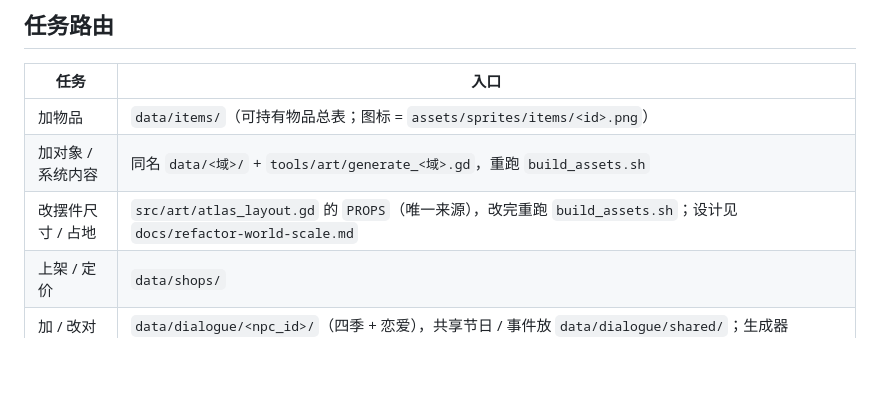
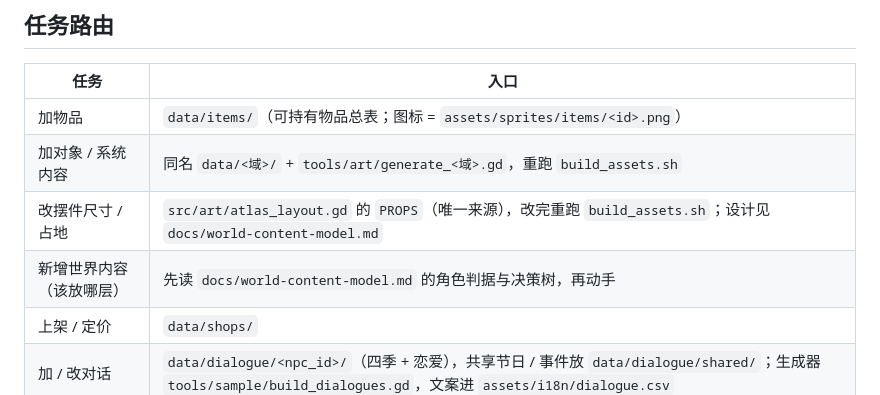
Before and after one commit to Laic7092/open-farm, a Markdown page: AGENTS.md, the part around the change. GitHub-like rendering; blank space fills up the shorter version.

Commit message:
chore: 世界内容角色模型独立成文档并接进 AGENTS 路由

```diff
--- a/AGENTS.md
+++ b/AGENTS.md
@@ -29,7 +29,8 @@
 | --- | --- |
 | 加物品 | `data/items/`（可持有物品总表；图标 = `assets/sprites/items/<id>.png`） |
 | 加对象 / 系统内容 | 同名 `data/<域>/` + `tools/art/generate_<域>.gd`，重跑 `build_assets.sh` |
-| 改摆件尺寸 / 占地 | `src/art/atlas_layout.gd` 的 `PROPS`（唯一来源），改完重跑 `build_assets.sh`；设计见 `docs/refactor-world-scale.md` |
+| 改摆件尺寸 / 占地 | `src/art/atlas_layout.gd` 的 `PROPS`（唯一来源），改完重跑 `build_assets.sh`；设计见 `docs/world-content-model.md` |
+| 新增世界内容（该放哪层） | 先读 `docs/world-content-model.md` 的角色判据与决策树，再动手 |
 | 上架 / 定价 | `data/shops/` |
 | 加 / 改对话 | `data/dialogue/<npc_id>/`（四季 + 恋爱），共享节日 / 事件放 `data/dialogue/shared/`；生成器 `tools/sample/build_dialogues.gd`，文案进 `assets/i18n/dialogue.csv` |
 | 加文案 / 汉字 | `assets/i18n/*.csv` |
```
Also changed, not shown: docs/refactor-world-scale.md (deleted, +0 -110 lines), docs/world-content-model.md (added, +181 -0 lines).
